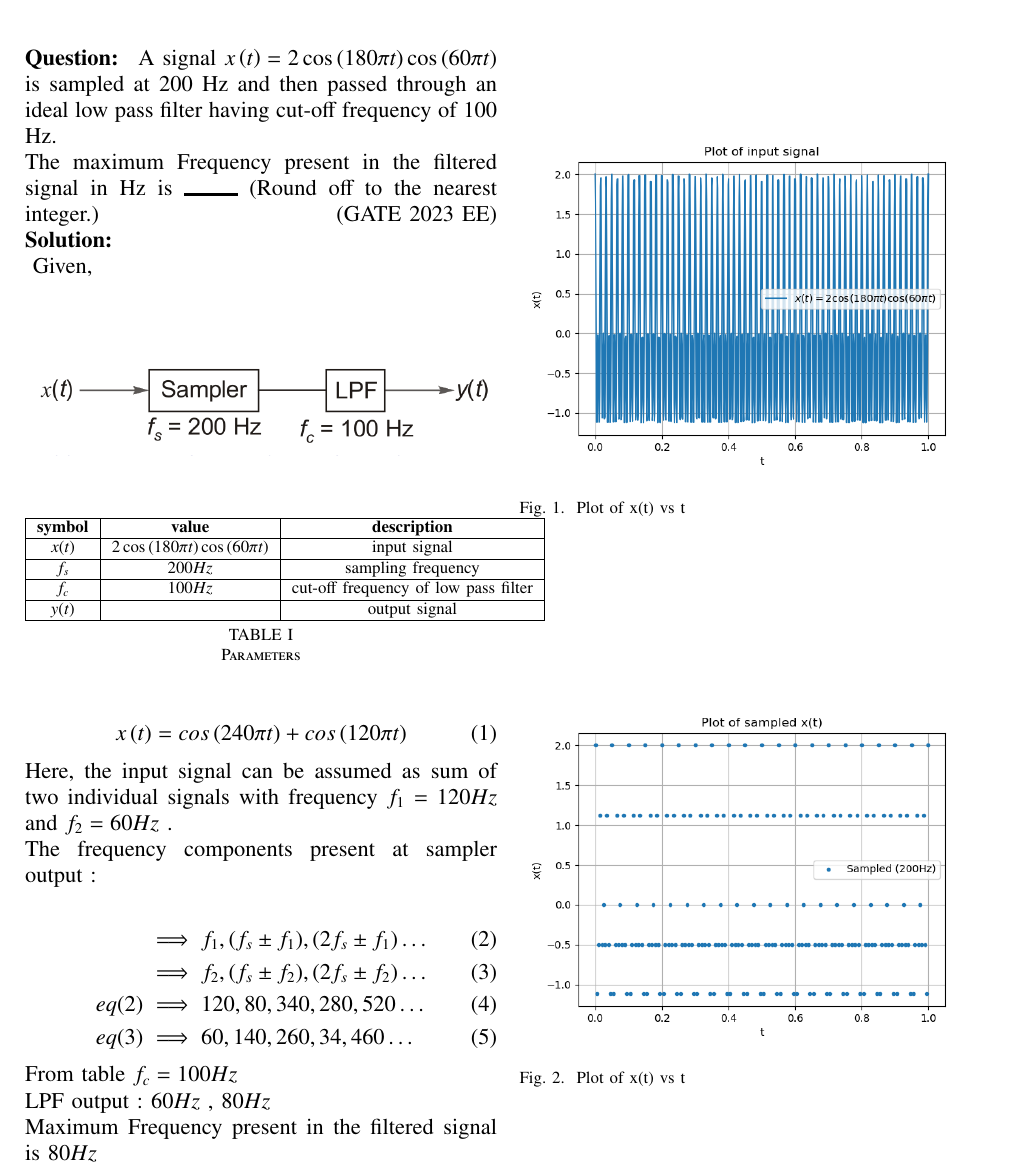
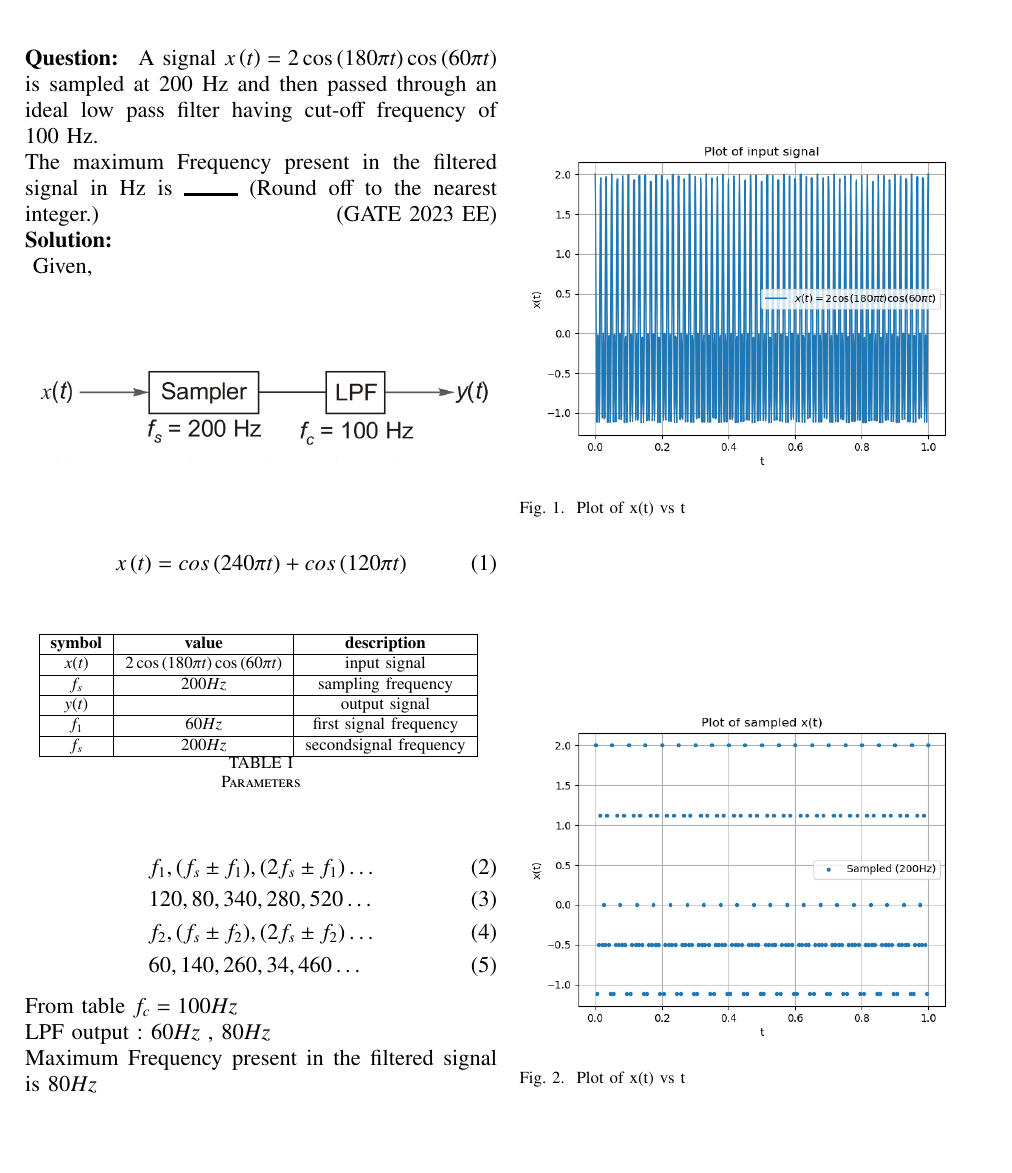
Before and after one commit to Manohark25/EE1205, a LaTeX paper (GATE/main.tex, which reads GATE/tables/table.tex): part of the page, cut so that both start at the same text, the shorter picture padded with empty space. Compiled offline with pdfLaTeX.

Commit message:
commit10

```diff
--- a/GATE/main.tex
+++ b/GATE/main.tex
@@ -67,6 +67,10 @@ The maximum Frequency present in the filtered  signal in Hz is \rule{1cm}{0.5mm}
 	\includegraphics[width=1\linewidth]{figs/answerdia.png}
 \end{figure}
 Given, \\
+
+\begin{align}
+	x\brak{t}&=cos\brak{240\pi t} + cos\brak{120\pi t}
+\end{align}
 \begin{table}[h]
 	\centering
 	\input{tables/table}
@@ -74,15 +78,10 @@ Given, \\
 	\label{tab:GATE.EE.2023.63}
 \end{table}
 \begin{align}
-	x\brak{t}&=cos\brak{240\pi t} + cos\brak{120\pi t}
-\end{align}
-Here, the input signal can be assumed as sum of two individual signals with frequency $f_1 =120Hz$ and $f_2 =60Hz$ .\\
-The frequency components present at sampler output :\\
-\begin{align}
-	&\implies f_1 , (f_s\pm f_1) , (2f_s \pm f_1) \dots\\
-	&\implies f_2 , (f_s\pm f_2) , (2f_s\pm f_2) \dots\\
-	eq (2) &\implies 120, 80,340,280,520 \dots\\
-	eq (3) &\implies 60 , 140,260,34,460 \dots
+	& f_1 , (f_s\pm f_1) , (2f_s \pm f_1) \dots\\
+	& 120, 80,340,280,520 \dots\\
+	& f_2 , (f_s\pm f_2) , (2f_s\pm f_2) \dots\\
+	& 60 , 140,260,34,460 \dots
 	 \end{align}
 From table $f_c = 100Hz$ \\
 LPF output : $60Hz$ , $80Hz$\\
@@ -94,7 +93,6 @@ Maximum Frequency present in the filtered signal is $80Hz$
 	\caption{Plot of x(t) vs t}
 \end{figure}
 \begin{figure}[ht]
-	\centering
 	\includegraphics[width=1\linewidth]{figs/samplingplot.png}
 	\caption{Plot of x(t) vs t}
 \end{figure}
--- a/GATE/tables/table.tex
+++ b/GATE/tables/table.tex
@@ -7,8 +7,10 @@
 	\hline
 	$f_s$ & $200Hz$ & sampling frequency \\
 	\hline
-	$f_c$ & $100Hz$ & cut-off frequency of low pass filter  \\
-	\hline
 	$y(t)$ &  & output signal \\
 	\hline
+	$f_1$ & $60Hz$ & first signal frequency \\
+	\hline
+	$f_s$ & $200Hz$ & secondsignal frequency \\
+	\hline
 \end{tabular}
```
Also changed, not shown: GATE/main.pdf, 1 other file.
